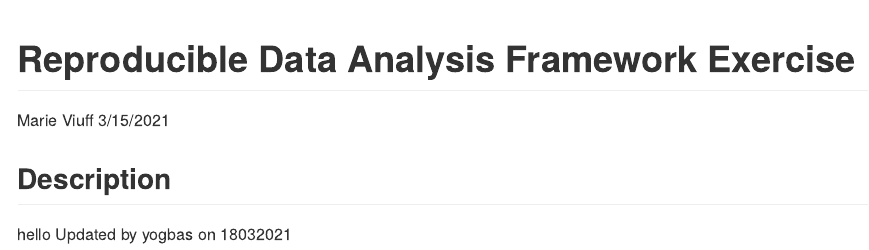
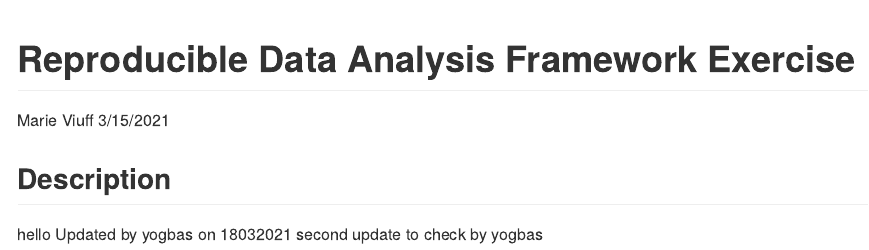
Before and after one commit to supaah/2021_group_4, an R Markdown document (README.Rmd): the page in a window 1100 px wide, from its top. Rendered offline with R 4.5, knitr and Pandoc, with nearby package versions.

Commit message:
second update

```diff
--- a/README.Rmd
+++ b/README.Rmd
@@ -13,3 +13,4 @@ knitr::opts_chunk$set(echo = TRUE)
 
 hello
 Updated by yogbas on 18032021
+second update to check by yogbas
```
